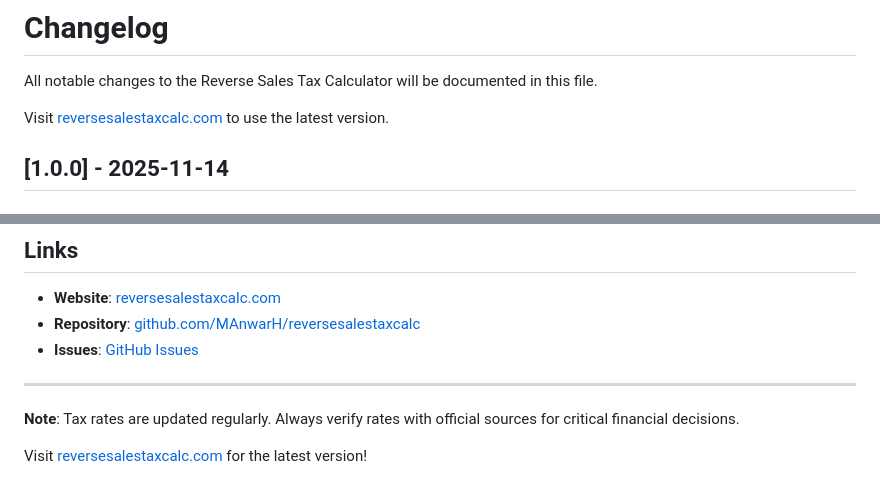
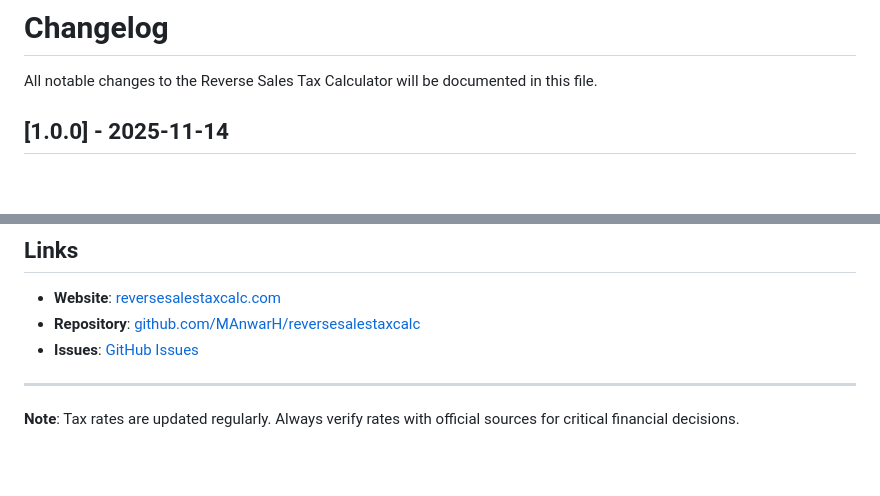
Before and after one commit to MAnwarH/reversesalestaxcalc, a Markdown page: CHANGELOG.md, 2 parts joined by grey strips. Drawn GitHub-style; blank space fills up the shorter version.

```diff
--- a/CHANGELOG.md
+++ b/CHANGELOG.md
@@ -1,8 +1,6 @@
 # Changelog
 
 All notable changes to the Reverse Sales Tax Calculator will be documented in this file.
-
-Visit [reversesalestaxcalc.com](https://reversesalestaxcalc.com/) to use the latest version.
 
 ## [1.0.0] - 2025-11-14
 
@@ -112,5 +110,3 @@ All tax rates verified as of November 2025:
 ---
 
 **Note**: Tax rates are updated regularly. Always verify rates with official sources for critical financial decisions.
-
-Visit [reversesalestaxcalc.com](https://reversesalestaxcalc.com/) for the latest version!
```
Also changed, not shown: CONTRIBUTING.md (+7 -8 lines).
